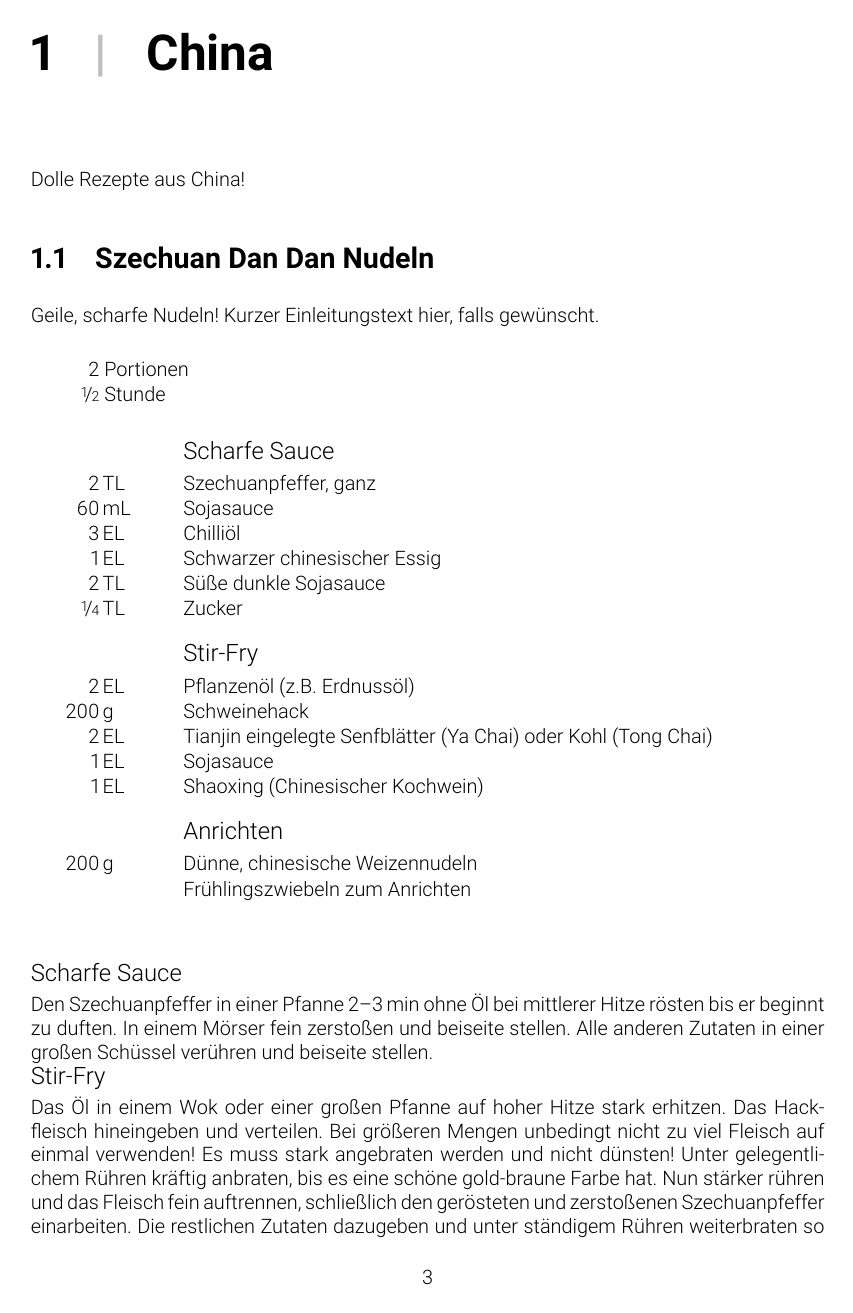
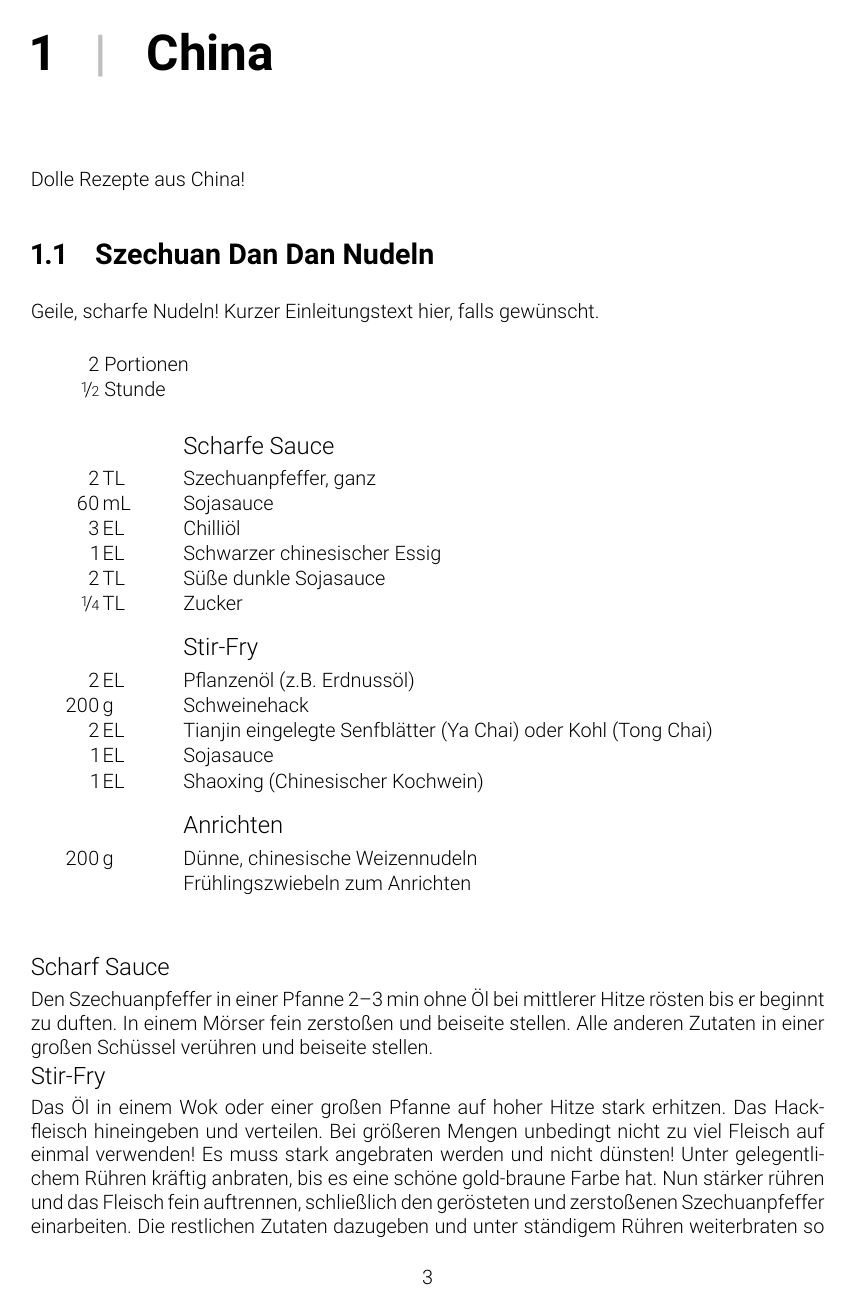
Before and after one commit to washed/tidfgk, a LaTeX book (cookbook.tex, which reads chapters/china.tex, preamble/recipe.tex): page 5 of 7. Compiled offline with pdfLaTeX.

Commit message:
First try at using recipe envs

```diff
--- a/chapters/china.tex
+++ b/chapters/china.tex
@@ -11,17 +11,14 @@ Geile, scharfe Nudeln! Kurzer Einleitungstext hier, falls gewünscht.
 \end{tabular}
 \vspace{0.5cm}
 
-\begin{tabular}{ R{1cm}@{\,}L{1cm} L{10cm}}
-& & {\large Scharfe Sauce}\vspace{0.1cm} \\
+\begin{ingredients}{Scharfe Sauce}
 2                &  \si{\tl}            &  Szechuanpfeffer, ganz  \\
 60               &  \si{\milli\litre}   &  Sojasauce              \\
 3                &  \si{\el}            &  Chilliöl               \\
 1                &  \si{\el}            &  Schwarzer chinesischer Essig  \\
 2                &  \si{\tl}            &  Süße dunkle Sojasauce  \\
 \nicefrac{1}{4}  &  \si{\tl}            &  Zucker  \\
-\end{tabular}
-
-\vspace{0.3cm}
+\end{ingredients}
 
 \begin{tabular}{ R{1cm}@{\,}L{1cm} L{10cm}}
 & & {\large Stir-Fry}\vspace{0.1cm} \\
@@ -41,9 +38,10 @@ Geile, scharfe Nudeln! Kurzer Einleitungstext hier, falls gewünscht.
 \end{tabular}
 \vspace{1cm}
 
-{\large Scharfe Sauce}\vspace{0.1cm}\\
+\begin{recipestep}{Scharf Sauce}
 Den Szechuanpfeffer in einer Pfanne \SIrange{2}{3}{\minute} ohne Öl bei mittlerer Hitze rösten bis er beginnt zu duften.
 In einem Mörser fein zerstoßen und beiseite stellen. Alle anderen Zutaten in einer großen Schüssel verühren und beiseite stellen.
+\end{recipestep}
 
 {\large Stir-Fry}\vspace{0.1cm}\\
 Das Öl in einem Wok oder einer großen Pfanne auf hoher Hitze stark erhitzen. Das Hackfleisch hineingeben und verteilen.
--- a/cookbook.tex
+++ b/cookbook.tex
@@ -2,6 +2,7 @@
 
 \input{preamble/packages.tex}
 \input{preamble/preamble.tex}
+\input{preamble/recipe.tex}
 
 \makeindex
 
--- /dev/null
+++ b/preamble/recipe.tex
@@ -0,0 +1,19 @@
+% Define environments and commands for recipe
+
+\newenvironment{ingredients}[1]
+{
+\begin{tabular}{ R{1cm}@{\,}L{1cm} L{10cm}}
+  & & {\large {#1}}\vspace{0.1cm} \\
+}
+{
+\end{tabular}\par
+\vspace{0.3cm}
+}
+
+\newenvironment{recipestep}[1]
+{
+  {\large #1}\vspace{0.1cm}\par
+}
+{
+  \vspace{0.1cm}\par
+}
```
